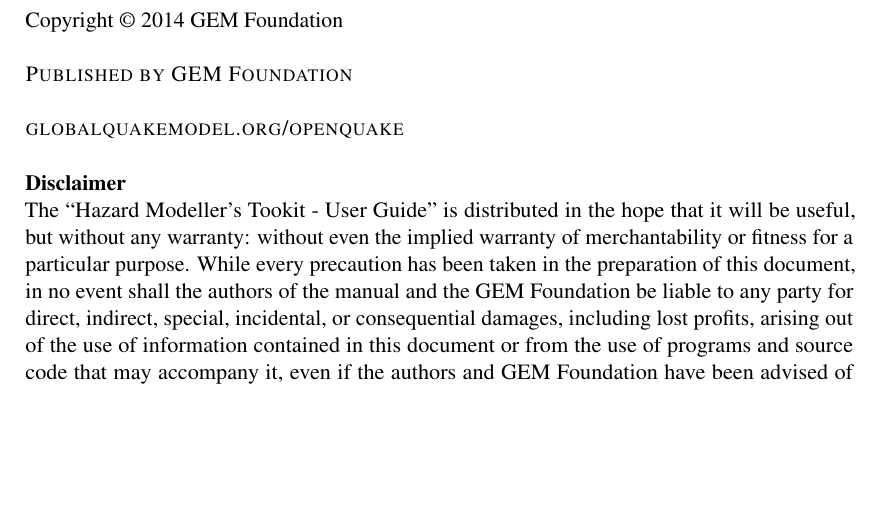
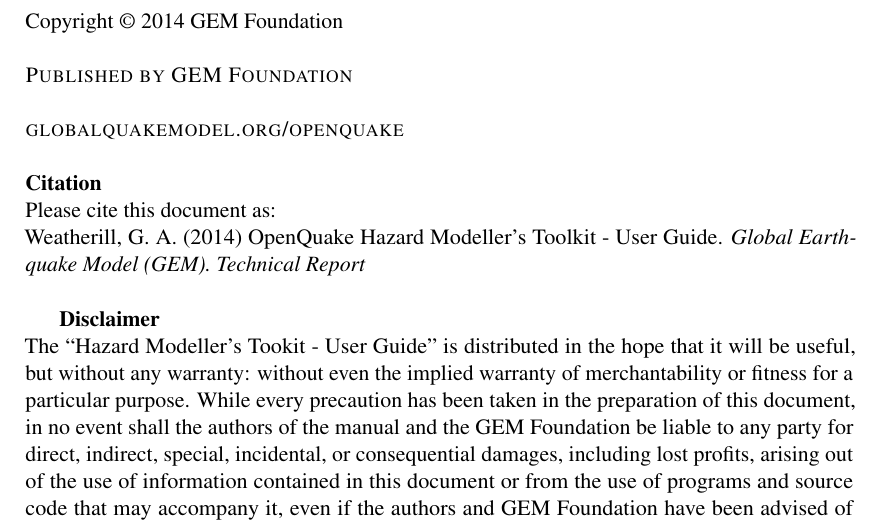
Before and after one commit to GEMScienceTools/hmtk_docs, a LaTeX thesis (hmtk_tutorial.tex): part of page 2 of 84, cut so that both start at the same text, the shorter picture padded with empty space. Compiled offline with pdfLaTeX.

Commit message:
Adds citation to document

```diff
--- a/hmtk_tutorial.tex
+++ b/hmtk_tutorial.tex
@@ -149,7 +149,12 @@
 \noindent \textsc{globalquakemodel.org/openquake}\\ % URL
 
 \noindent
+   {\textbf{Citation}} \hfill \\
+   Please cite this document as:\\
+   Weatherill, G. A. (2014) OpenQuake Hazard Modeller's Toolkit - User Guide. \textit{Global Earthquake Model (GEM). Technical Report}\\
+
    {\bf{Disclaimer}} \hfill \\
+\noindent
    The ``Hazard Modeller's Tookit - User Guide'' is distributed in the hope that it will be useful, but without any warranty: without
    even the implied warranty of merchantability or fitness for a
    particular purpose. While every
```
Also changed, not shown: 1 other file.
